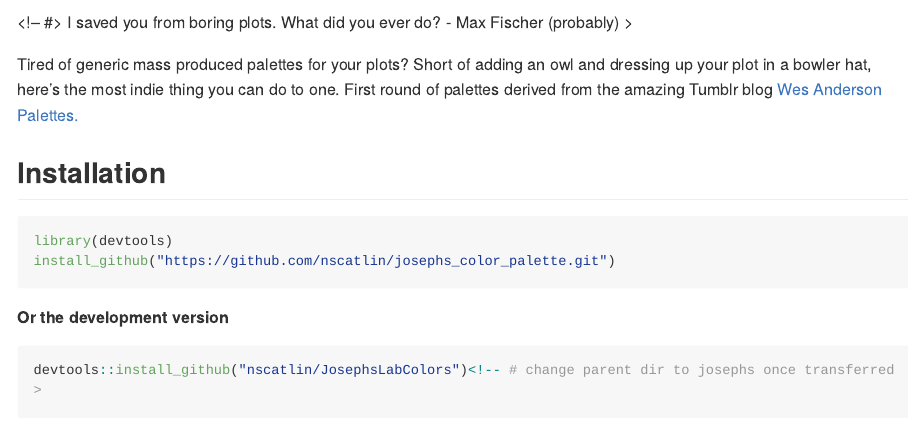
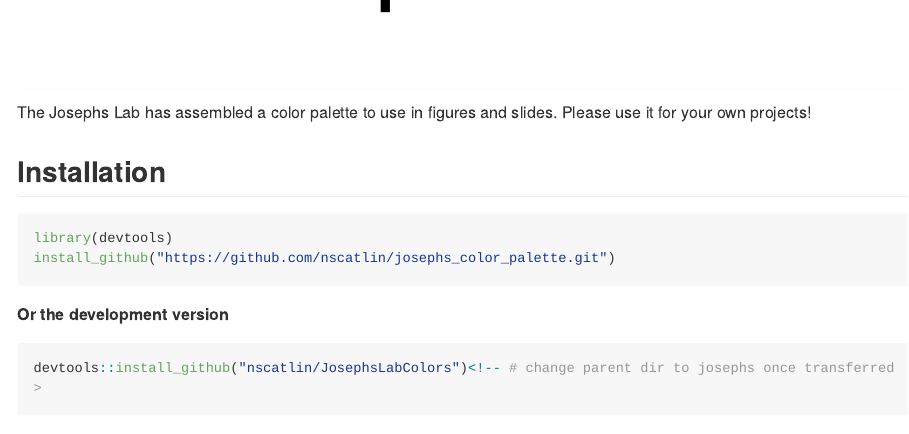
Before and after one commit to nscatlin/JosephsLabColors, an R Markdown document (README.Rmd): the page in a window 1100 px wide, from 780 px down before the commit and from 670 px down after it. The pictures show the output file README.md that the author committed with the source, drawn offline in the style of GitHub; long lines of code are wrapped.

````diff
--- a/README.Rmd
+++ b/README.Rmd
@@ -22,11 +22,7 @@
 ```
 
 ![josephs_lab_logo](images/Josephs_white.png)
-
-<!-- #> I saved you from boring plots. What did you ever do? - Max Fischer (probably) >
-
-Tired of generic mass produced palettes for your plots? Short of adding an owl and dressing up your plot in a bowler hat, here's the most indie thing you can do to one. First round of palettes derived from the amazing Tumblr blog [Wes Anderson Palettes.](http://wesandersonpalettes.tumblr.com/)
-
+The Josephs Lab has assembled a color palette to use in figures and slides. Please use it for your own projects!
 
 ## Installation
 
````
Also changed, not shown: README.md, 1 other file.
